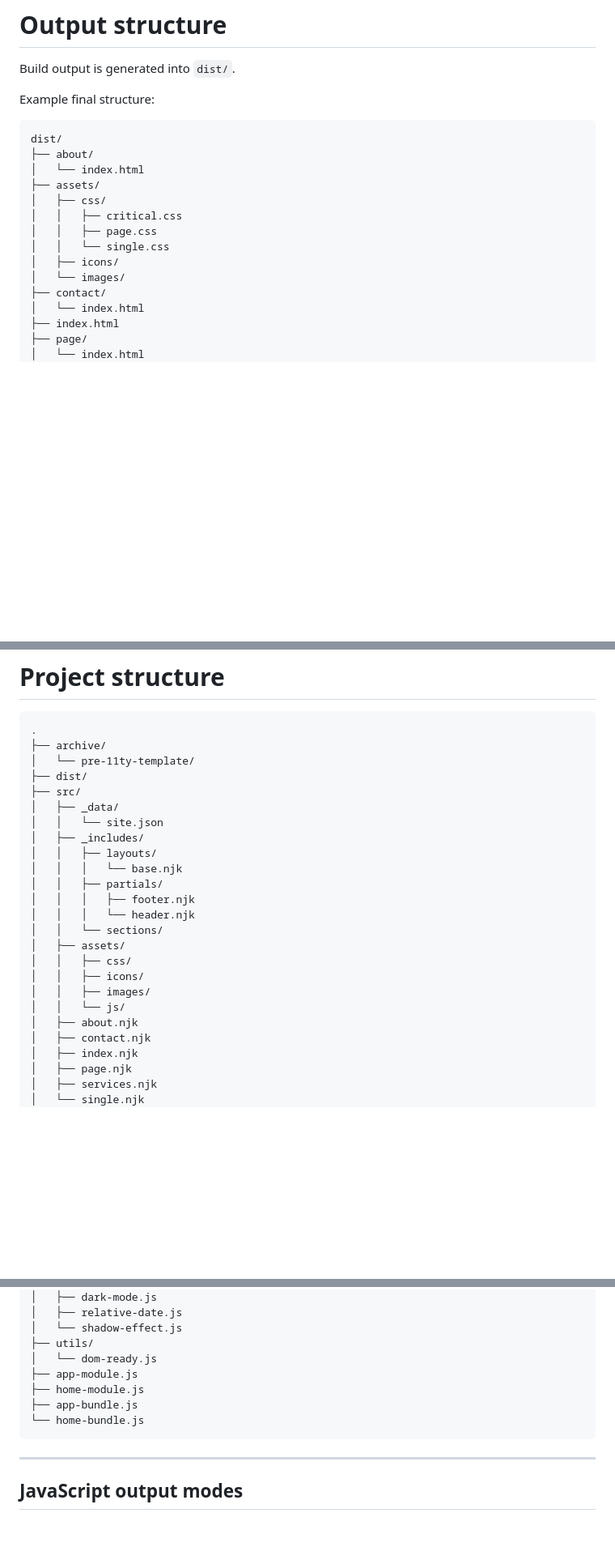
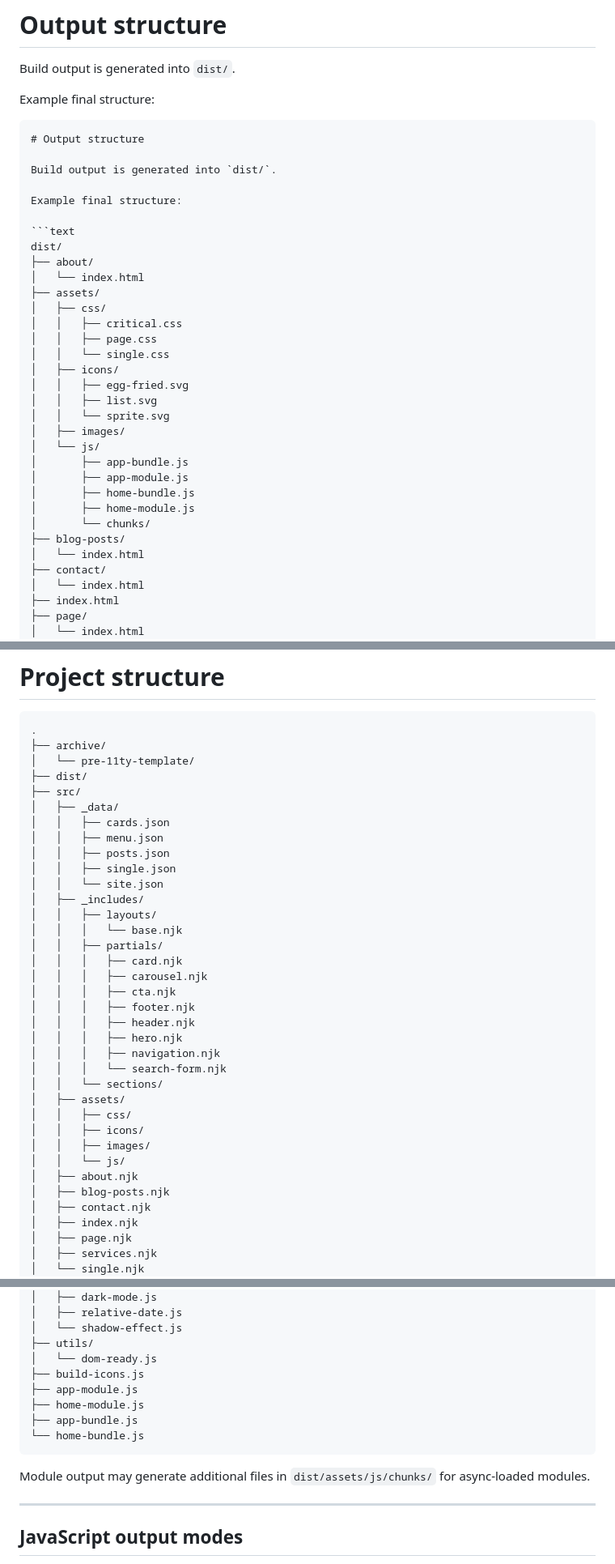
Before and after one commit to fauzanmy/pehtheme, a Markdown page: README.md, 3 parts joined by grey strips. Shown at 81% size. Rendered like a GitHub page; blank space fills up the shorter version.

````diff
--- a/README.md
+++ b/README.md
@@ -55,6 +64,13 @@ Build output is generated into `dist/`.
 Example final structure:
 
 ```text
+# Output structure
+
+Build output is generated into `dist/`.
+
+Example final structure:
+
+```text
 dist/
 ├── about/
 │   └── index.html
@@ -64,7 +80,18 @@ dist/
 │   │   ├── page.css
 │   │   └── single.css
 │   ├── icons/
-│   └── images/
+│   │   ├── egg-fried.svg
+│   │   ├── list.svg
+│   │   └── sprite.svg
+│   ├── images/
+│   └── js/
+│       ├── app-bundle.js
+│       ├── app-module.js
+│       ├── home-bundle.js
+│       ├── home-module.js
+│       └── chunks/
+├── blog-posts/
+│   └── index.html
 ├── contact/
 │   └── index.html
 ├── index.html
@@ -85,13 +112,23 @@ dist/
 ├── dist/
 ├── src/
 │   ├── _data/
+│   │   ├── cards.json
+│   │   ├── menu.json
+│   │   ├── posts.json
+│   │   ├── single.json
 │   │   └── site.json
 │   ├── _includes/
 │   │   ├── layouts/
 │   │   │   └── base.njk
 │   │   ├── partials/
+│   │   │   ├── card.njk
+│   │   │   ├── carousel.njk
+│   │   │   ├── cta.njk
 │   │   │   ├── footer.njk
-│   │   │   └── header.njk
+│   │   │   ├── header.njk
+│   │   │   ├── hero.njk
+│   │   │   ├── navigation.njk
+│   │   │   └── search-form.njk
 │   │   └── sections/
 │   ├── assets/
 │   │   ├── css/
@@ -99,6 +136,7 @@ dist/
 │   │   ├── images/
 │   │   └── js/
 │   ├── about.njk
+│   ├── blog-posts.njk
 │   ├── contact.njk
 │   ├── index.njk
 │   ├── page.njk
@@ -404,11 +480,14 @@ src/assets/js/
 │   └── shadow-effect.js
 ├── utils/
 │   └── dom-ready.js
+├── build-icons.js
 ├── app-module.js
 ├── home-module.js
 ├── app-bundle.js
 └── home-bundle.js
 ```
+
+Module output may generate additional files in `dist/assets/js/chunks/` for async-loaded modules.
 
 ---
 
````
Also changed, not shown: other parts of README.md (+59 -12 lines).
